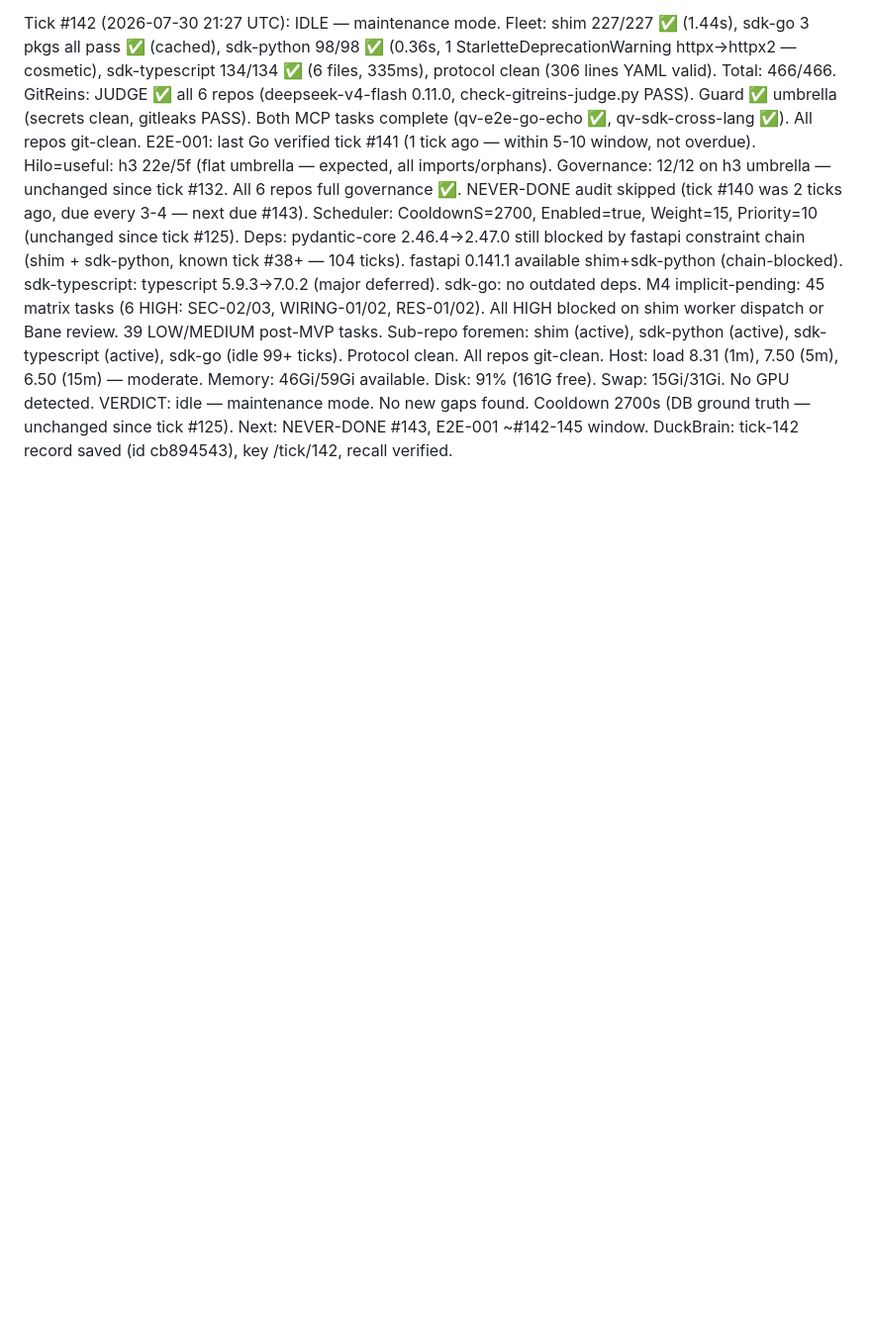
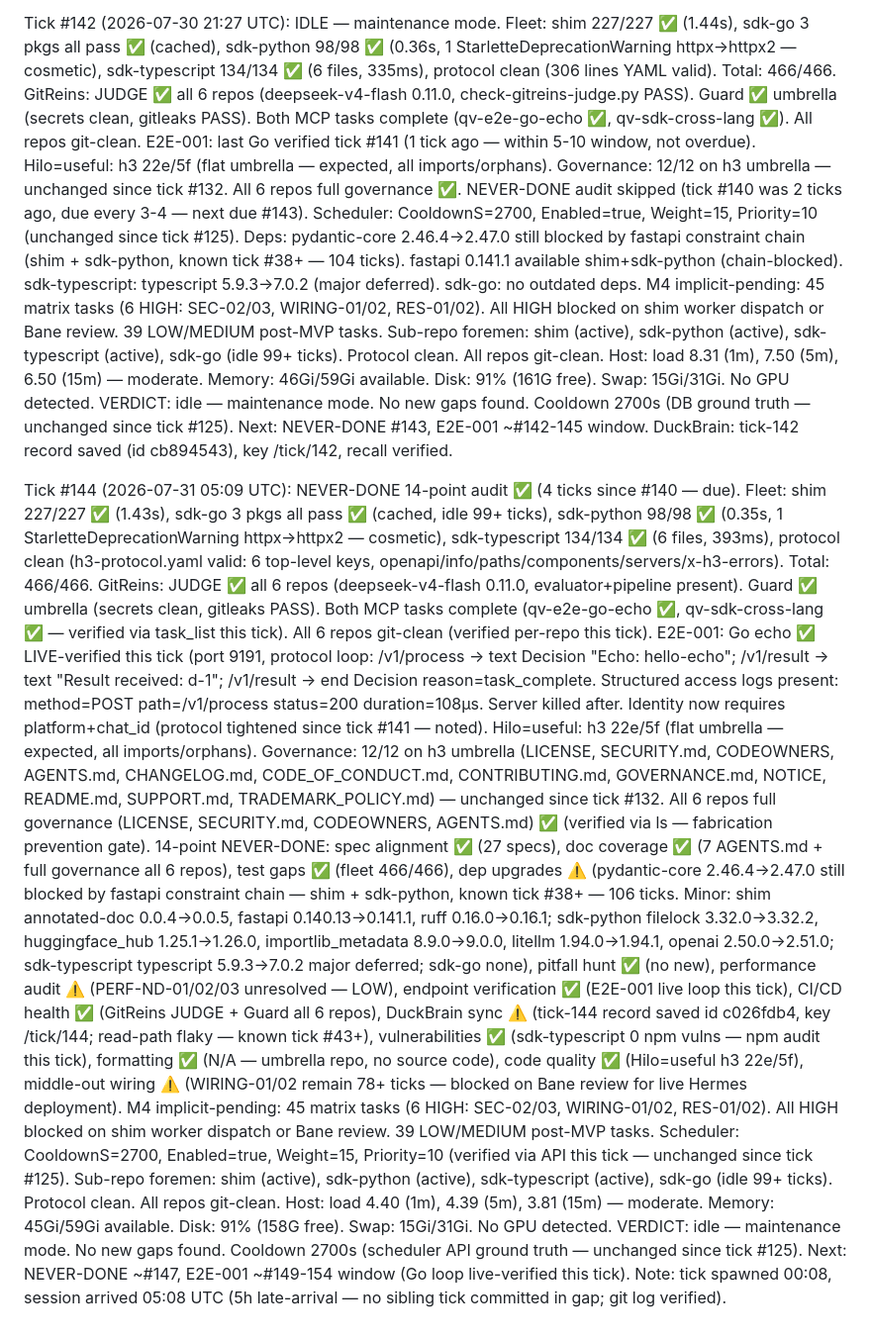
Before and after one commit to get-h3/h3, a Markdown page: .coding-hermes/tasks.md, the part around the change. Shown at 99% size. GitHub-like rendering; blank space fills up the shorter version.

Commit message:
foreman: Tick #144 — NEVER-DONE 14-point audit, fleet 466/466 green, E2E Go echo live-verified
Co-authored-by: Alexis Okuwa <wojonstech@gmail.com>

```diff
--- a/.coding-hermes/tasks.md
+++ b/.coding-hermes/tasks.md
@@ -1828,3 +1828,54 @@ ID | Task | Pri | Cpx | Deps | Tags | Model | Reasoning | Fallback
     Cooldown 2700s (DB ground truth — unchanged since tick #125).
     Next: NEVER-DONE #143, E2E-001 ~#142-145 window.
     DuckBrain: tick-142 record saved (id cb894543), key /tick/142, recall verified.
+
+
+  Tick #144 (2026-07-31 05:09 UTC): NEVER-DONE 14-point audit ✅ (4 ticks since #140 — due).
+    Fleet: shim 227/227 ✅ (1.43s), sdk-go 3 pkgs all pass ✅ (cached, idle 99+ ticks),
+    sdk-python 98/98 ✅ (0.35s, 1 StarletteDeprecationWarning httpx→httpx2 — cosmetic),
+    sdk-typescript 134/134 ✅ (6 files, 393ms), protocol clean (h3-protocol.yaml valid:
+    6 top-level keys, openapi/info/paths/components/servers/x-h3-errors). Total: 466/466.
+    GitReins: JUDGE ✅ all 6 repos (deepseek-v4-flash 0.11.0, evaluator+pipeline present).
+    Guard ✅ umbrella (secrets clean, gitleaks PASS). Both MCP tasks complete
+    (qv-e2e-go-echo ✅, qv-sdk-cross-lang ✅ — verified via task_list this tick).
+    All 6 repos git-clean (verified per-repo this tick).
+    E2E-001: Go echo ✅ LIVE-verified this tick (port 9191, protocol loop:
+    /v1/process → text Decision "Echo: hello-echo"; /v1/result → text "Result received:
+    d-1"; /v1/result → end Decision reason=task_complete. Structured access logs present:
+    method=POST path=/v1/process status=200 duration=108µs. Server killed after.
+    Identity now requires platform+chat_id (protocol tightened since tick #141 — noted).
+    Hilo=useful: h3 22e/5f (flat umbrella — expected, all imports/orphans).
+    Governance: 12/12 on h3 umbrella (LICENSE, SECURITY.md, CODEOWNERS, AGENTS.md,
+    CHANGELOG.md, CODE_OF_CONDUCT.md, CONTRIBUTING.md, GOVERNANCE.md, NOTICE,
+    README.md, SUPPORT.md, TRADEMARK_POLICY.md) — unchanged since tick #132.
+    All 6 repos full governance (LICENSE, SECURITY.md, CODEOWNERS, AGENTS.md) ✅
+    (verified via ls — fabrication prevention gate).
+    14-point NEVER-DONE: spec alignment ✅ (27 specs), doc coverage ✅ (7 AGENTS.md +
+    full governance all 6 repos), test gaps ✅ (fleet 466/466), dep upgrades ⚠️
+    (pydantic-core 2.46.4→2.47.0 still blocked by fastapi constraint chain — shim +
+    sdk-python, known tick #38+ — 106 ticks. Minor: shim annotated-doc 0.0.4→0.0.5,
+    fastapi 0.140.13→0.141.1, ruff 0.16.0→0.16.1; sdk-python filelock 3.32.0→3.32.2,
+    huggingface_hub 1.25.1→1.26.0, importlib_metadata 8.9.0→9.0.0, litellm 1.94.0→1.94.1,
+    openai 2.50.0→2.51.0; sdk-typescript typescript 5.9.3→7.0.2 major deferred;
+    sdk-go none), pitfall hunt ✅ (no new), performance audit ⚠️ (PERF-ND-01/02/03
+    unresolved — LOW), endpoint verification ✅ (E2E-001 live loop this tick),
+    CI/CD health ✅ (GitReins JUDGE + Guard all 6 repos), DuckBrain sync ⚠️
+    (tick-144 record saved id c026fdb4, key /tick/144; read-path flaky — known tick #43+),
+    vulnerabilities ✅ (sdk-typescript 0 npm vulns — npm audit this tick),
+    formatting ✅ (N/A — umbrella repo, no source code), code quality ✅
+    (Hilo=useful h3 22e/5f), middle-out wiring ⚠️ (WIRING-01/02 remain 78+ ticks —
+    blocked on Bane review for live Hermes deployment).
+    M4 implicit-pending: 45 matrix tasks (6 HIGH: SEC-02/03, WIRING-01/02,
+    RES-01/02). All HIGH blocked on shim worker dispatch or Bane review.
+    39 LOW/MEDIUM post-MVP tasks.
+    Scheduler: CooldownS=2700, Enabled=true, Weight=15, Priority=10
+    (verified via API this tick — unchanged since tick #125).
+    Sub-repo foremen: shim (active), sdk-python (active), sdk-typescript (active),
+    sdk-go (idle 99+ ticks). Protocol clean. All repos git-clean.
+    Host: load 4.40 (1m), 4.39 (5m), 3.81 (15m) — moderate. Memory: 45Gi/59Gi available.
+    Disk: 91% (158G free). Swap: 15Gi/31Gi. No GPU detected.
+    VERDICT: idle — maintenance mode. No new gaps found.
+    Cooldown 2700s (scheduler API ground truth — unchanged since tick #125).
+    Next: NEVER-DONE ~#147, E2E-001 ~#149-154 window (Go loop live-verified this tick).
+    Note: tick spawned 00:08, session arrived 05:08 UTC (5h late-arrival — no sibling
+    tick committed in gap; git log verified).
```
